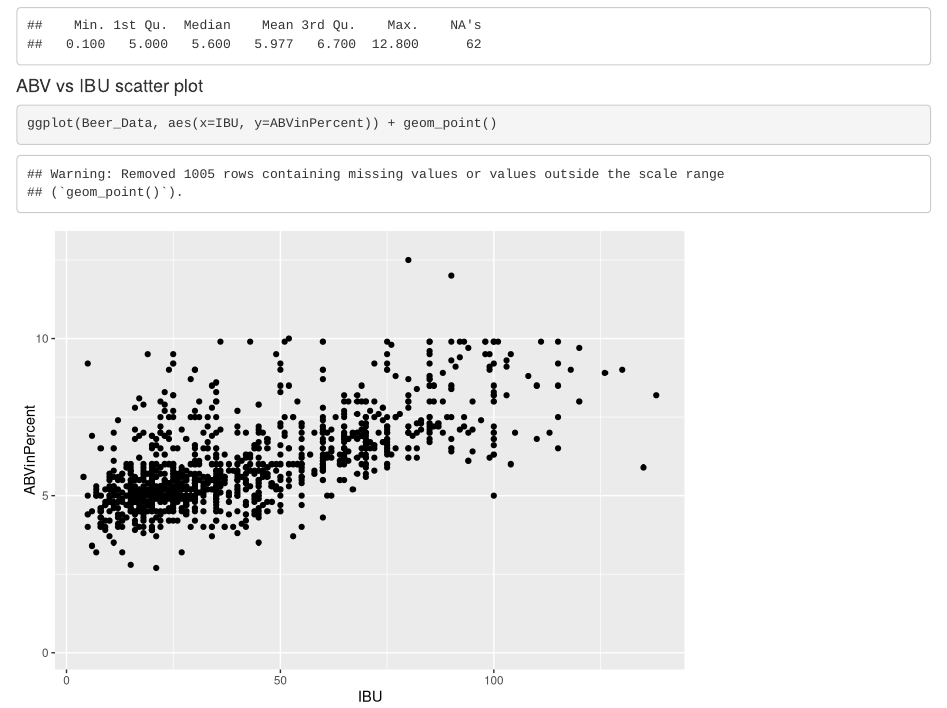
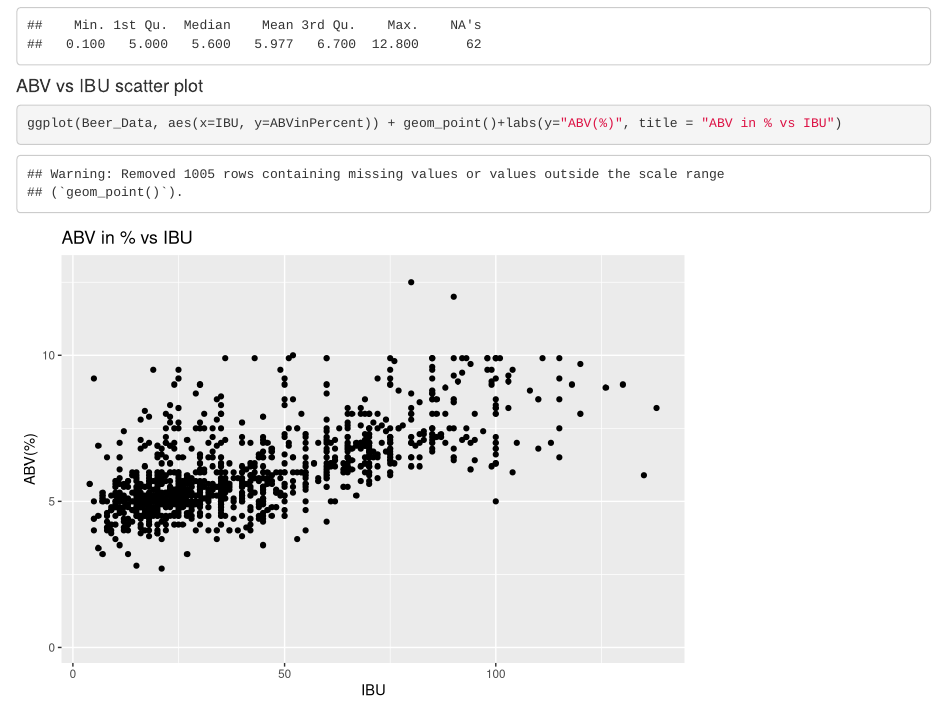
Before and after one commit to NicoleWittlin/6306Case1, an R Markdown document (BeerReport.Rmd): the page in a window 1100 px wide, from 8430 px down. Rendered offline with R 4.5, knitr and Pandoc, with nearby package versions; code that draws random numbers runs with fixed seeds of ours.

Commit message:
added more R code to Rmd file, needs sentences and fluff

````diff
--- a/BeerReport.Rmd
+++ b/BeerReport.Rmd
@@ -155,5 +155,5 @@ summary_ABV
 
 #### ABV vs IBU scatter plot
 ```{r echo = TRUE}
-ggplot(Beer_Data, aes(x=IBU, y=ABVinPercent)) + geom_point()
+ggplot(Beer_Data, aes(x=IBU, y=ABVinPercent)) + geom_point()+labs(y="ABV(%)", title = "ABV in % vs IBU")
 ```
````
Also changed, not shown: BeerReport.html.
